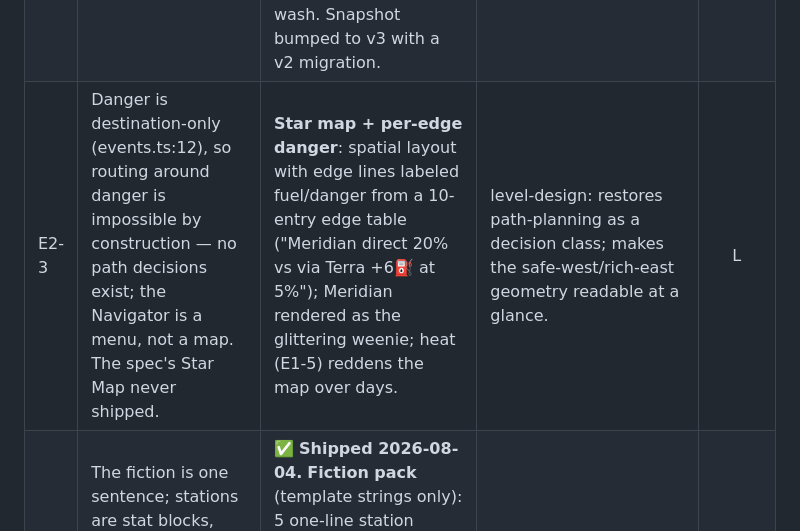
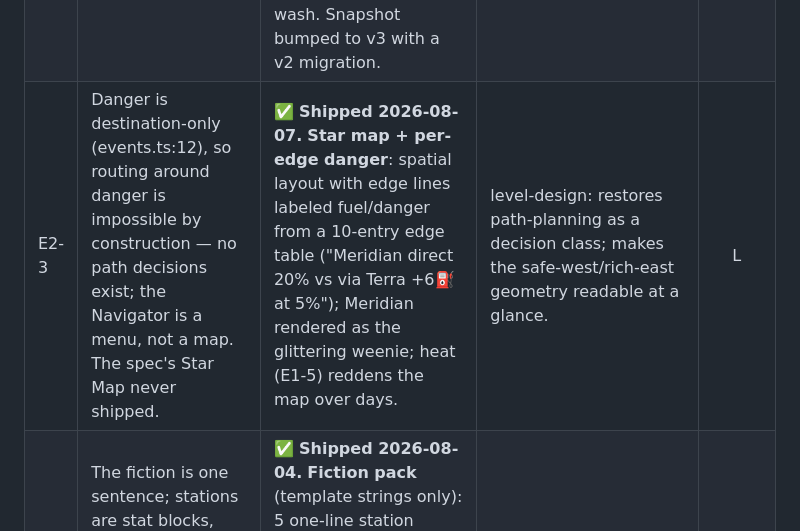
Before and after one commit to shmoula/starlight-traders, a Markdown page: docs/ENGAGEMENT_BACKLOG.md, the part around the change. GitHub-like rendering.

```diff
--- a/docs/ENGAGEMENT_BACKLOG.md
+++ b/docs/ENGAGEMENT_BACKLOG.md
@@ -119,7 +119,7 @@ design, retention, and meaning_; where they touch UI/UX items they cross-referen
 | :--- | :---------------------------------------------------------------------------------------------------------------------------------------------------------------------------------------------------------------------------------- | :------------------------------------------------------------------------------------------------------------------------------------------------------------------------------------------------------------------------------------------------------------------------------------------------------------------------------------------------------------------------------------------------------------------------------- | :------------------------------------------------------------------------------------------------------------------------------------------------------------------------------------------------------------------------------------------------------------------------------------- | :----: |
 | E2-1 | The water corridor is profitable _by construction_ (produce ×0.7 vs demand ×1.4 swamps ±15% noise, world.ts:97) → infinite turtle. Any nerf to the spread would hurt onboarding.                                                    | **Market depth**: each station trades only ~15–20 units per commodity per day at the listed price; further sales degrade the price that day. Repeating one route exhausts it; the spread itself stays untouched for the first hold-load.                                                                                                                                                                                         | gameplay-mechanics: adds the missing market-impact loop; keeps the tutorial valley intact while making monoculture decay. Verify ≥2 viable loops/day in sim.                                                                                                                           |  M–L   |
 | E2-2 | Contracts are free options with a riskless exploit: no deposit, no expiry penalty, and buy-at-destination instant settlement pays 1.3–1.7× spot (missions.ts:17, game.ts:141). Junk 123cr offers share boards with 11,289cr whales. | ✅ **Shipped 2026-08-02** (with UIUX P2-3). 10% deposit escrowed on accept, returned with the reward on delivery, forfeited into the debrief's contracts row on expiry; reward floor at 1.2× the offering station's own cargo cost; settlement is proportional — only hauled units earn the premium, units bought at the destination pay local spot, so the instant settle is a wash. Snapshot bumped to v3 with a v2 migration. | gameplay-mechanics: closes all three contract degeneracies while keeping contracts the "safe faucet"; deadline pressure becomes real. **Verified:** 0 of 2,406 generated offers profit from the instant-settle line; the 300-run sim sweep is byte-identical, so balance is untouched. |   M    |
-| E2-3 | Danger is destination-only (events.ts:12), so routing around danger is impossible by construction — no path decisions exist; the Navigator is a menu, not a map. The spec's Star Map never shipped.                                 | **Star map + per-edge danger**: spatial layout with edge lines labeled fuel/danger from a 10-entry edge table ("Meridian direct 20% vs via Terra +6⛽ at 5%"); Meridian rendered as the glittering weenie; heat (E1-5) reddens the map over days.                                                                                                                                                                                | level-design: restores path-planning as a decision class; makes the safe-west/rich-east geometry readable at a glance.                                                                                                                                                                 |   L    |
+| E2-3 | Danger is destination-only (events.ts:12), so routing around danger is impossible by construction — no path decisions exist; the Navigator is a menu, not a map. The spec's Star Map never shipped.                                 | ✅ **Shipped 2026-08-07.** **Star map + per-edge danger**: spatial layout with edge lines labeled fuel/danger from a 10-entry edge table ("Meridian direct 20% vs via Terra +6⛽ at 5%"); Meridian rendered as the glittering weenie; heat (E1-5) reddens the map over days.                                                                                                                                                     | level-design: restores path-planning as a decision class; makes the safe-west/rich-east geometry readable at a glance.                                                                                                                                                                 |   L    |
 | E2-4 | The fiction is one sentence; stations are stat blocks, events are labeled dice rolls, death is a shrug. The mechanics already imply a world (0% tax lawless port; 18% + customs core world) that nothing voices.                    | ✅ **Shipped 2026-08-04.** **Fiction pack** (template strings only): 5 one-line station dossiers that each teach a mechanic; named lender; 3–4 seeded text variants per event with a named daily pirate crew (everyone meets "the Red Kestrel" today); 6 cause-of-death epilogues.                                                                                                                                               | narrative-design: ludonarrative harmony is sitting un-cashed; shared daily villains weaponize determinism for social chatter.                                                                                                                                                          |   M    |
 | E2-5 | Nothing accrues across days even after E0-3: no reason to open the game on a bad day, nothing to collect.                                                                                                                           | **Achievements-lite + calendar**: ~12 local feats ("Three deliveries in one run", "Debt-free by day 8", "Survived the Verge at hull <20"), a days-flown calendar with per-day scores. No rewards, just named recognition + share lines.                                                                                                                                                                                          | gamification-loops: identity accrual ("I'm a Starlight regular") without dark patterns; serves Achievers/Explorers cheaply.                                                                                                                                                            |   M    |
 
```
Also changed, not shown: docs/ROADMAP.md (+4 -3 lines).
